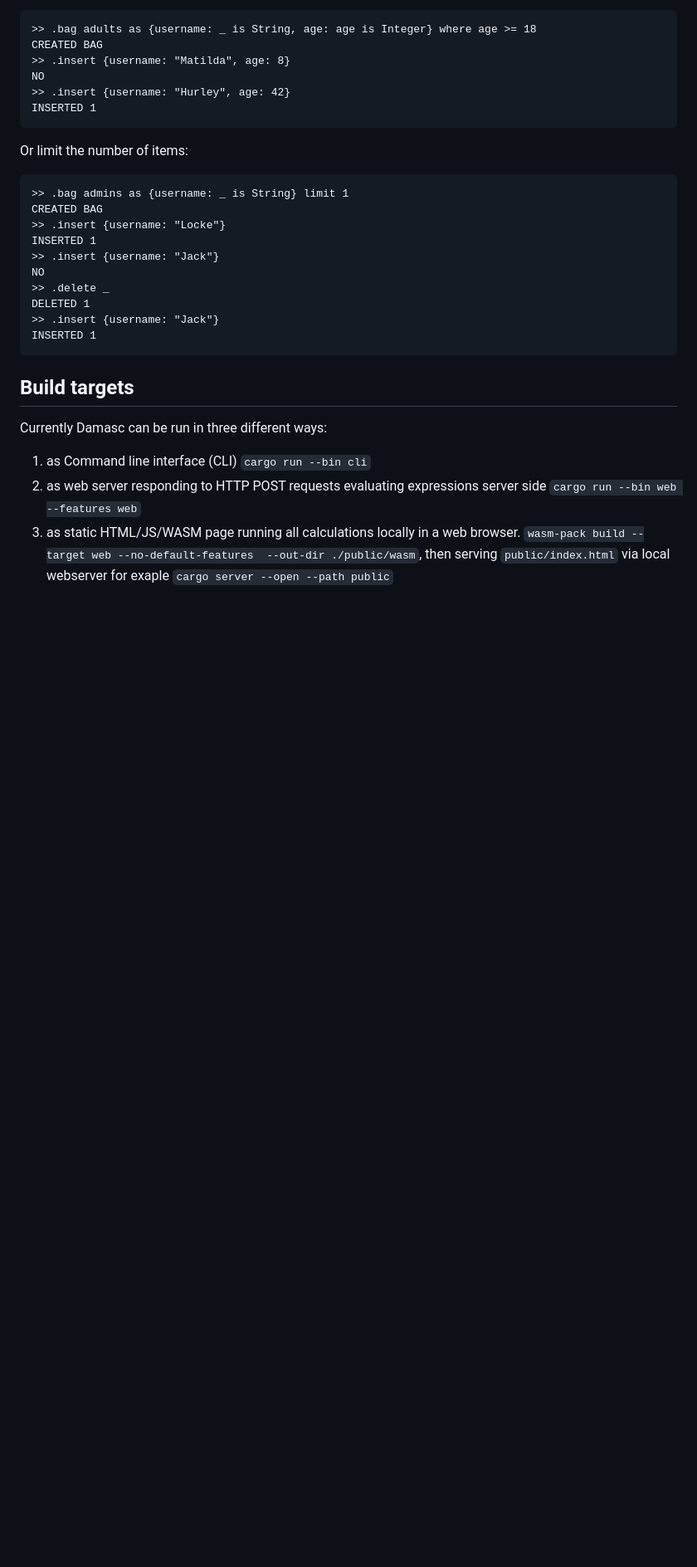
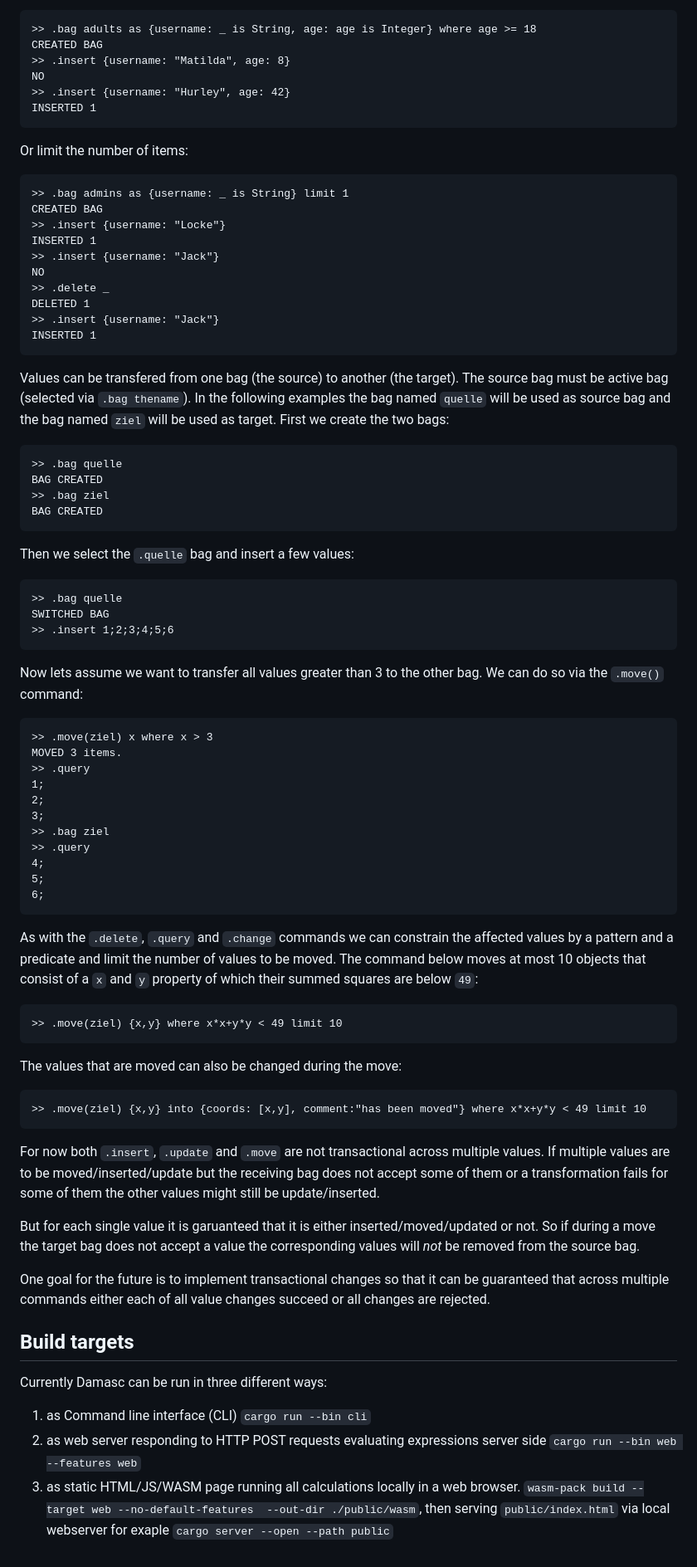
Before and after one commit to laszlokorte/damasc, a Markdown page: README.md, the part around the change printed below. Shown: that part at 83% size. Rendered like a GitHub page; blank space fills up the shorter version.

````diff
--- a/README.md
+++ b/README.md
@@ -371,6 +443,57 @@ DELETED 1
 INSERTED 1
 ```
 
+Values can be transfered from one bag (the source) to another (the target). The source bag must be active bag (selected via `.bag thename`). In the following examples the bag named `quelle` will be used as source bag and the bag named `ziel` will be used as target. First we create the two bags:
+
+```
+>> .bag quelle
+BAG CREATED
+>> .bag ziel
+BAG CREATED
+```
+
+Then we select the `.quelle` bag and insert a few values:
+
+```
+>> .bag quelle
+SWITCHED BAG
+>> .insert 1;2;3;4;5;6
+```
+
+Now lets assume we want to transfer all values greater than 3 to the other bag. We can do so via the `.move()` command:
+
+```
+>> .move(ziel) x where x > 3
+MOVED 3 items.
+>> .query
+1;
+2;
+3;
+>> .bag ziel
+>> .query
+4;
+5;
+6;
+```
+
+As with the `.delete`, `.query` and `.change` commands we can constrain the affected values by a pattern and a predicate and limit the number of values to be moved. The command below moves at most 10 objects that consist of a `x` and `y` property of which their summed squares are below `49`:
+
+```
+>> .move(ziel) {x,y} where x*x+y*y < 49 limit 10
+```
+
+The values that are moved can also be changed during the move:
+
+```
+>> .move(ziel) {x,y} into {coords: [x,y], comment:"has been moved"} where x*x+y*y < 49 limit 10
+```
+
+For now both `.insert`, `.update` and `.move` are not transactional across multiple values. If multiple values are to be moved/inserted/update but the receiving bag does not accept some of them or a transformation fails for some of them the other values might still be update/inserted.
+
+But for each single value it is garuanteed that it is either inserted/moved/updated or not. So if during a move the target bag does not accept a value the corresponding values will *not* be removed from the source bag.
+
+One goal for the future is to implement transactional changes so that it can be guaranteed that across multiple commands either each of all value changes succeed or all changes are rejected.
+
 ## Build targets
 
 Currently Damasc can be run in three different ways:
````
Also changed, not shown: other parts of README.md (+72 -0 lines).
